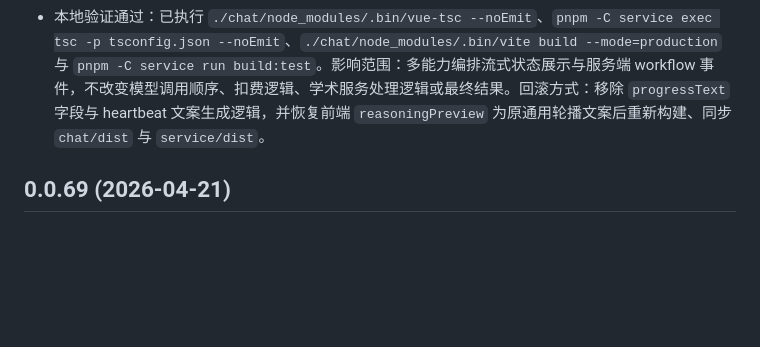
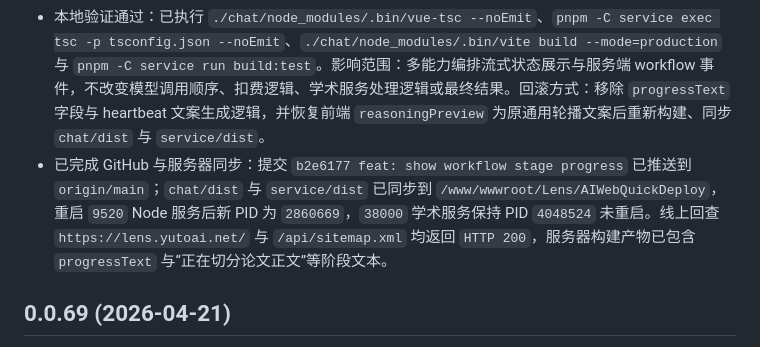
Before and after one commit to hkyutong/Lens, a Markdown page: changelog.md, the part around the change. Drawn GitHub-style; blank space fills up the shorter version.

Commit message:
docs: record workflow progress deployment

```diff
--- a/changelog.md
+++ b/changelog.md
@@ -4,6 +4,7 @@
 - 编排耗时排查：线上最近一次三步多能力编排总耗时约 `264s`，第一步插件阶段约 `196s`，第二步基础能力约 `58s`，第三步约 `10s`；主要原因是编排链路按步骤串行执行，且第一步插件内部包含资料处理与上游模型等待，耗时不只取决于最终输出模型速度。
 - 编排进度可视化：`service/src/modules/academic/academic.service.ts` 的 workflow heartbeat 现在会附带安全的 `progressText`，按步骤显示“正在接收论文资料 / 正在切分论文正文 / 正在分析问题、方法和实验结果 / 正在汇总结果”等阶段说明；`chat/src/views/chat/components/Message/Text/index.vue` 让“深度思考中”长条优先展示当前编排步骤说明，并在编排详情中展示运行中步骤的阶段文本。
 - 本地验证通过：已执行 `./chat/node_modules/.bin/vue-tsc --noEmit`、`pnpm -C service exec tsc -p tsconfig.json --noEmit`、`./chat/node_modules/.bin/vite build --mode=production` 与 `pnpm -C service run build:test`。影响范围：多能力编排流式状态展示与服务端 workflow 事件，不改变模型调用顺序、扣费逻辑、学术服务处理逻辑或最终结果。回滚方式：移除 `progressText` 字段与 heartbeat 文案生成逻辑，并恢复前端 `reasoningPreview` 为原通用轮播文案后重新构建、同步 `chat/dist` 与 `service/dist`。
+- 已完成 GitHub 与服务器同步：提交 `b2e6177 feat: show workflow stage progress` 已推送到 `origin/main`；`chat/dist` 与 `service/dist` 已同步到 `/www/wwwroot/Lens/AIWebQuickDeploy`，重启 `9520` Node 服务后新 PID 为 `2860669`，`38000` 学术服务保持 PID `4048524` 未重启。线上回查 `https://lens.yutoai.net/` 与 `/api/sitemap.xml` 均返回 `HTTP 200`，服务器构建产物已包含 `progressText` 与“正在切分论文正文”等阶段文本。
 
 ## 0.0.69 (2026-04-21)
 - 研究结果加载态去噪：`chat/src/views/chat/components/Message/Text/index.vue` 已移除助手消息加载时头部的“进行中”状态 chip 和“正在整理分析、引用和可交付结果。”说明句；保留“研究结果”标题和下方深度思考/生成进度展示。
```
